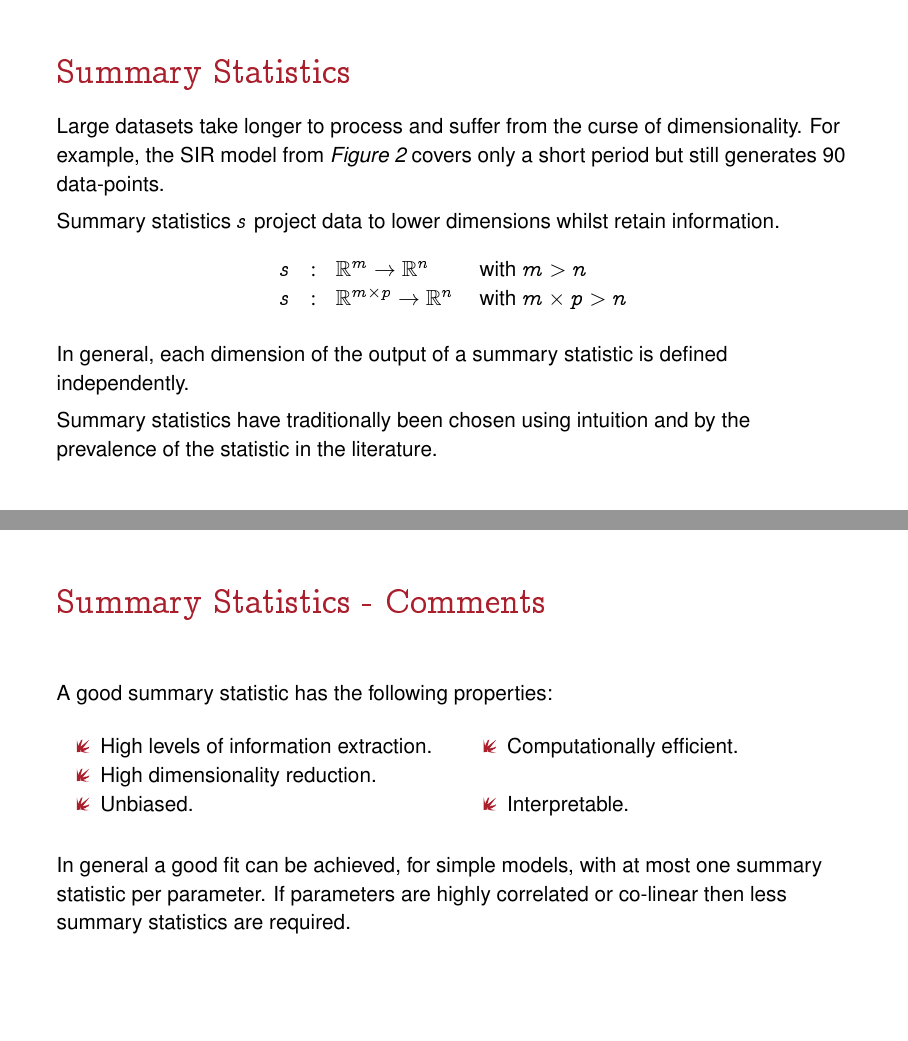
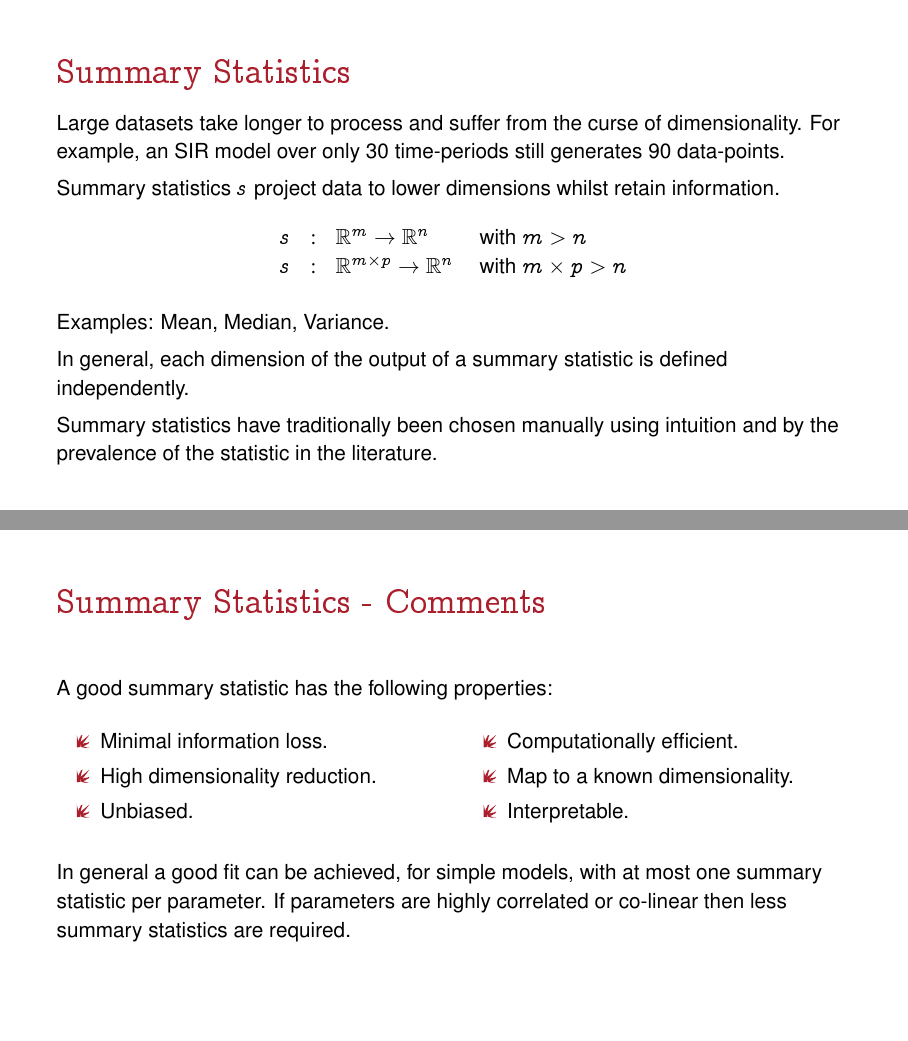
Before and after one commit to dajhutchinson/bayesian-modelling-of-epidemic-events, LaTeX slides (Presentation/presentation.tex): pages 8 and 9 of 29, joined at a grey line. Compiled offline with pdfLaTeX.

Commit message:
Presentation done

```diff
--- a/Presentation/presentation.tex
+++ b/Presentation/presentation.tex
@@ -46,7 +46,7 @@
 
 %%%%%%%%%%%%%%%%%%%%%%%%%%%%%%%%%%%%%%%%%%%%%%%%%%%%%%%%%%%%%%%%%%%%%%%%%%%%%%
 \title[Short Title]{Summary Statistic Selection for Approximate Bayesian Computation}
-\subtitle{Can machines do it?}
+\subtitle{Can the machines do it?}
 \author{Dom Hutchinson}
 % \institute{Job Title or Affiliation}
 \date{06/05/2021}
@@ -176,24 +176,26 @@
 \section{Summary Statistics}
 
 \begin{frame}{Summary Statistics}
-  \par Large datasets take longer to process and suffer from the curse of dimensionality. For example, the SIR model from \textit{Figure \ref{fig_sir_example}} covers only a short period but still generates 90 data-points.
+  \par Large datasets take longer to process and suffer from the curse of dimensionality. For example, an SIR model over only 30 time-periods still generates 90 data-points.
   \par Summary statistics $s$ project data to lower dimensions whilst retain information.
   \[\begin{array}{rcll}
     s&:&\mathbb{R}^m\to\mathbb{R}^n&\text{ with }m>n\\
     s&:&\mathbb{R}^{m\times p}\to\mathbb{R}^n&\text{ with }m\times p>n\\
   \end{array}\]
+  \par Examples: Mean, Median, Variance.
   \par In general, each dimension of the output of a summary statistic is defined independently.
-  \par Summary statistics have traditionally been chosen using intuition and by the prevalence of the statistic in the literature.
+  \par Summary statistics have traditionally been chosen manually using intuition and by the prevalence of the statistic in the literature.
 \end{frame}
 
 \begin{frame}{Summary Statistics - Comments}
   A good summary statistic has the following properties:
   \begin{multicols}{2}
     \begin{itemize}
-      \item High levels of information extraction.
+      \item Minimal information loss.
       \item High dimensionality reduction.
       \item Unbiased.
       \item Computationally efficient.
+      \item Map to a known dimensionality.
       \item Interpretable.
     \end{itemize}
   \end{multicols}
```
Also changed, not shown: Presentation/img/WillsMemorialBuilding.jpg (deleted), Presentation/presentation.pdf, Presentation/presentation.tex (6 more changed lines).
